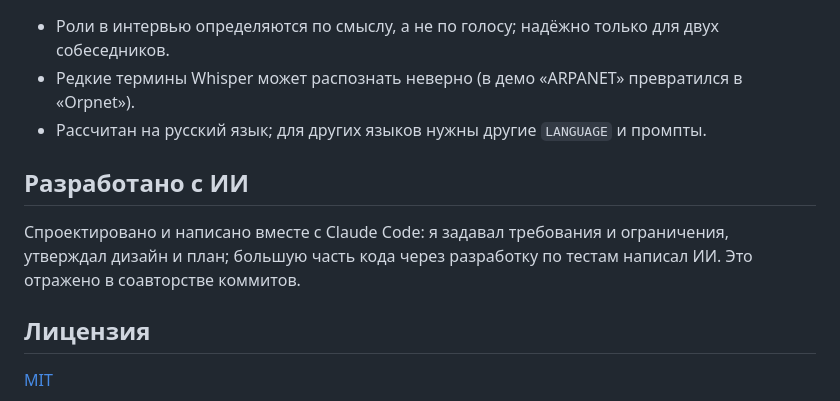
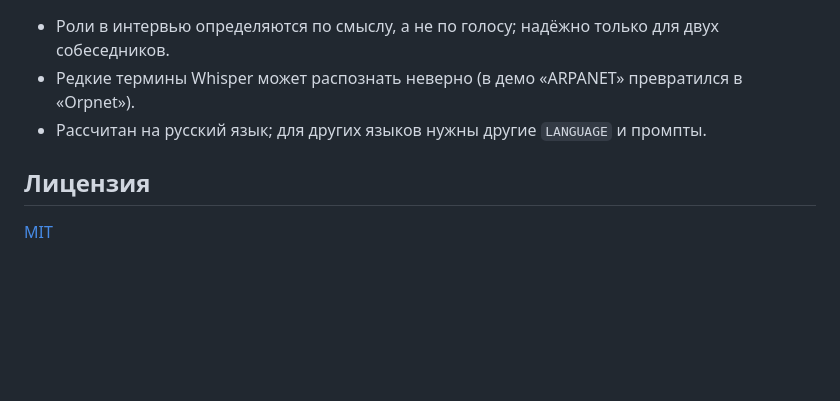
Before and after one commit to mvakh975-wq/voice-to-doc, a Markdown page: README.ru.md, the part around the change. Drawn GitHub-style; blank space fills up the shorter version.

Commit message:
docs: trim README and design docs

```diff
--- a/README.ru.md
+++ b/README.ru.md
@@ -76,10 +76,6 @@ cd voice-to-doc
 - Редкие термины Whisper может распознать неверно (в демо «ARPANET» превратился в «Orpnet»).
 - Рассчитан на русский язык; для других языков нужны другие `LANGUAGE` и промпты.
 
-## Разработано с ИИ
-
-Спроектировано и написано вместе с Claude Code: я задавал требования и ограничения, утверждал дизайн и план; большую часть кода через разработку по тестам написал ИИ. Это отражено в соавторстве коммитов.
-
 ## Лицензия
 
 [MIT](LICENSE)
```
Also changed, not shown: README.md (+0 -4 lines), docs/design/implementation-plan.md (+12 -39 lines).
